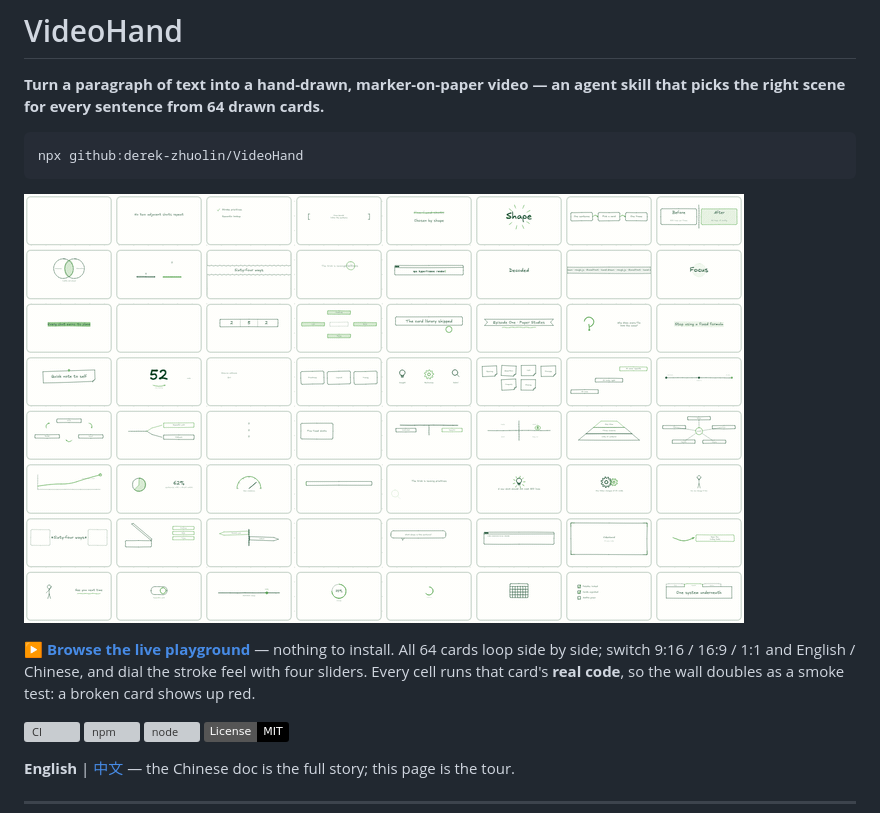
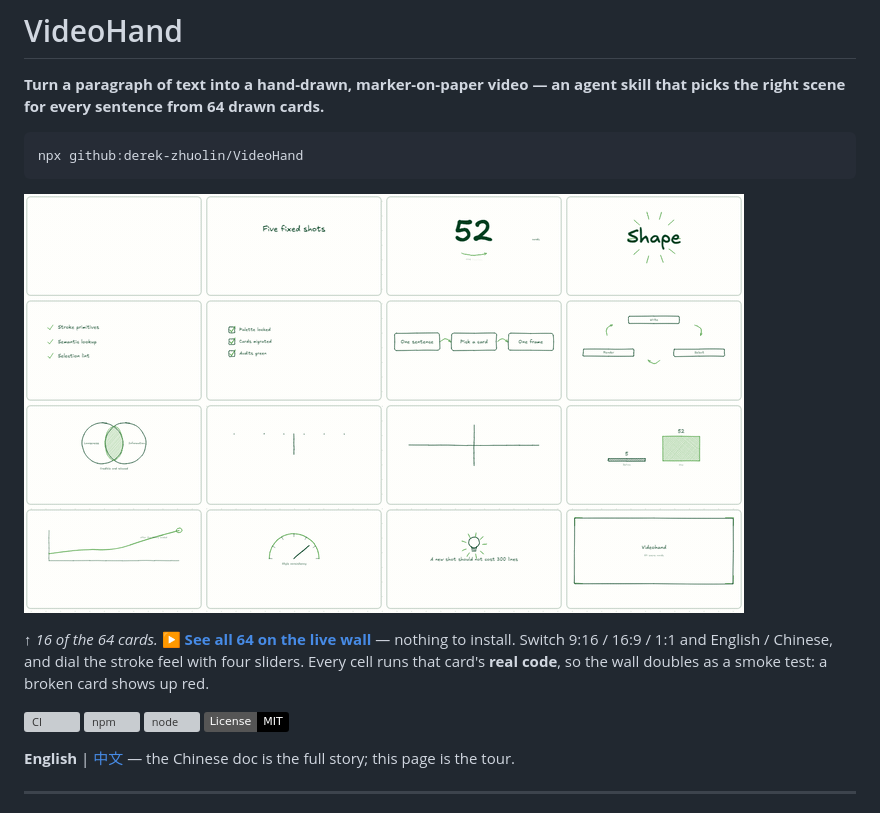
Before and after one commit to derek-zhuolin/VideoHand, a Markdown page: README.md, the part around one of its changes. Rendered like a GitHub page; pictures changed too: docs/assets/wall.gif; badges without logos; grey boxes are pictures that could not be loaded.

```diff
--- a/README.md
+++ b/README.md
@@ -10,8 +10,8 @@ npx github:derek-zhuolin/VideoHand
 
-**[▶ Browse the live playground](https://derek-zhuolin.github.io/VideoHand/)** — nothing to install.
-All 64 cards loop side by side; switch 9:16 / 16:9 / 1:1 and English / Chinese, and dial the
-stroke feel with four sliders. Every cell runs that card's **real code**, so the wall doubles
-as a smoke test: a broken card shows up red.
+*↑ 16 of the 64 cards.* **[▶ See all 64 on the live wall](https://derek-zhuolin.github.io/VideoHand/)** —
+nothing to install. Switch 9:16 / 16:9 / 1:1 and English / Chinese, and dial the stroke feel
+with four sliders. Every cell runs that card's **real code**, so the wall doubles as a smoke
+test: a broken card shows up red.
 
 [![CI](https://github.com/derek-zhuolin/VideoHand/actions/workflows/ci.yml/badge.svg)](https://github.com/derek-zhuolin/VideoHand/actions/workflows/ci.yml)
 [![npm](https://img.shields.io/npm/v/videohand.svg)](https://www.npmjs.com/package/videohand)
```
Also changed, not shown: other parts of README.md (+1 -1 lines), README.zh-CN.md (+4 -3 lines), 2 other files.
